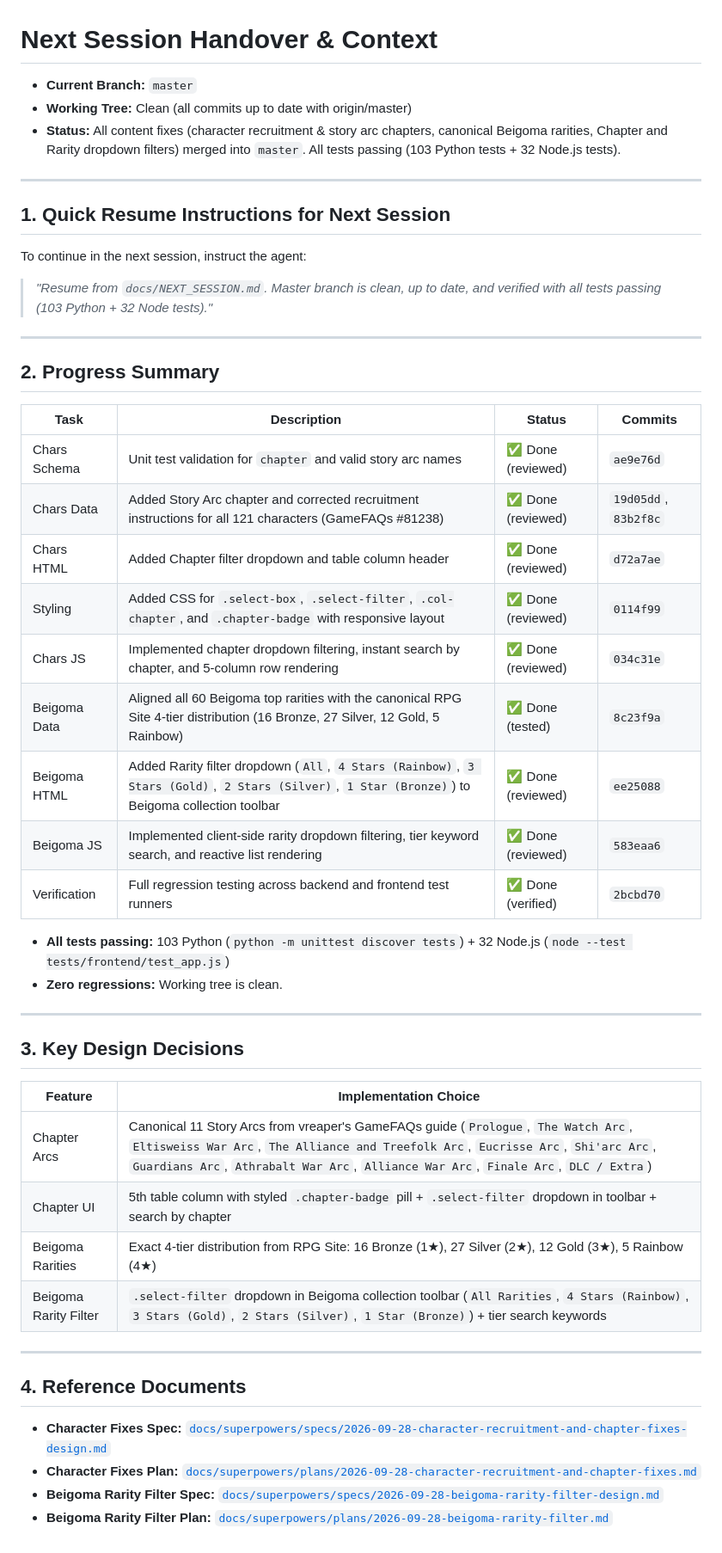
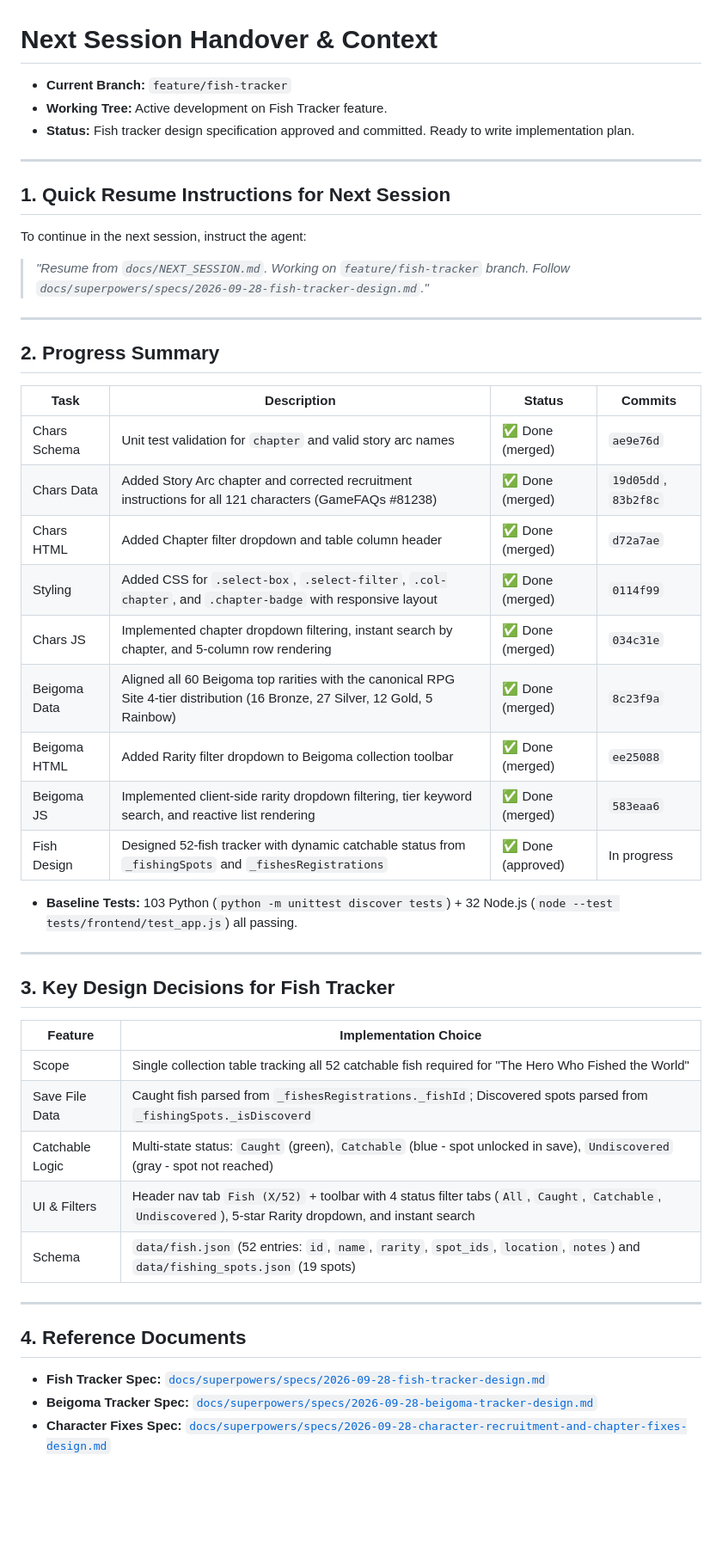
Before and after one commit to rekyb/eiyuden-gameplay-tracker, a Markdown page: docs/NEXT_SESSION.md, the part around the change. Shown at 86% size. Drawn GitHub-style; blank space fills up the shorter version.

Commit message:
docs: add fish tracker design specification and update handover notes

```diff
--- a/docs/NEXT_SESSION.md
+++ b/docs/NEXT_SESSION.md
@@ -1,15 +1,15 @@
 # Next Session Handover & Context
 
-- **Current Branch:** `master`
-- **Working Tree:** Clean (all commits up to date with origin/master)
-- **Status:** All content fixes (character recruitment & story arc chapters, canonical Beigoma rarities, Chapter and Rarity dropdown filters) merged into `master`. All tests passing (103 Python tests + 32 Node.js tests).
+- **Current Branch:** `feature/fish-tracker`
+- **Working Tree:** Active development on Fish Tracker feature.
+- **Status:** Fish tracker design specification approved and committed. Ready to write implementation plan.
 
 ---
 
 ## 1. Quick Resume Instructions for Next Session
 
 To continue in the next session, instruct the agent:
-> *"Resume from `docs/NEXT_SESSION.md`. Master branch is clean, up to date, and verified with all tests passing (103 Python + 32 Node tests)."*
+> *"Resume from `docs/NEXT_SESSION.md`. Working on `feature/fish-tracker` branch. Follow `docs/superpowers/specs/2026-09-28-fish-tracker-design.md`."*
 
 ---
 
@@ -17,35 +17,34 @@ To continue in the next session, instruct the agent:
 
 | Task | Description | Status | Commits |
 |------|-------------|--------|---------|
-| Chars Schema | Unit test validation for `chapter` and valid story arc names | ✅ Done (reviewed) | `ae9e76d` |
-| Chars Data | Added Story Arc chapter and corrected recruitment instructions for all 121 characters (GameFAQs #81238) | ✅ Done (reviewed) | `19d05dd`, `83b2f8c` |
-| Chars HTML | Added Chapter filter dropdown and table column header | ✅ Done (reviewed) | `d72a7ae` |
-| Styling | Added CSS for `.select-box`, `.select-filter`, `.col-chapter`, and `.chapter-badge` with responsive layout | ✅ Done (reviewed) | `0114f99` |
-| Chars JS | Implemented chapter dropdown filtering, instant search by chapter, and 5-column row rendering | ✅ Done (reviewed) | `034c31e` |
-| Beigoma Data | Aligned all 60 Beigoma top rarities with the canonical RPG Site 4-tier distribution (16 Bronze, 27 Silver, 12 Gold, 5 Rainbow) | ✅ Done (tested) | `8c23f9a` |
-| Beigoma HTML | Added Rarity filter dropdown (`All`, `4 Stars (Rainbow)`, `3 Stars (Gold)`, `2 Stars (Silver)`, `1 Star (Bronze)`) to Beigoma collection toolbar | ✅ Done (reviewed) | `ee25088` |
-| Beigoma JS | Implemented client-side rarity dropdown filtering, tier keyword search, and reactive list rendering | ✅ Done (reviewed) | `583eaa6` |
-| Verification | Full regression testing across backend and frontend test runners | ✅ Done (verified) | `2bcbd70` |
+| Chars Schema | Unit test validation for `chapter` and valid story arc names | ✅ Done (merged) | `ae9e76d` |
+| Chars Data | Added Story Arc chapter and corrected recruitment instructions for all 121 characters (GameFAQs #81238) | ✅ Done (merged) | `19d05dd`, `83b2f8c` |
+| Chars HTML | Added Chapter filter dropdown and table column header | ✅ Done (merged) | `d72a7ae` |
+| Styling | Added CSS for `.select-box`, `.select-filter`, `.col-chapter`, and `.chapter-badge` with responsive layout | ✅ Done (merged) | `0114f99` |
+| Chars JS | Implemented chapter dropdown filtering, instant search by chapter, and 5-column row rendering | ✅ Done (merged) | `034c31e` |
+| Beigoma Data | Aligned all 60 Beigoma top rarities with the canonical RPG Site 4-tier distribution (16 Bronze, 27 Silver, 12 Gold, 5 Rainbow) | ✅ Done (merged) | `8c23f9a` |
+| Beigoma HTML | Added Rarity filter dropdown to Beigoma collection toolbar | ✅ Done (merged) | `ee25088` |
+| Beigoma JS | Implemented client-side rarity dropdown filtering, tier keyword search, and reactive list rendering | ✅ Done (merged) | `583eaa6` |
+| Fish Design | Designed 52-fish tracker with dynamic catchable status from `_fishingSpots` and `_fishesRegistrations` | ✅ Done (approved) | In progress |
 
-- **All tests passing:** 103 Python (`python -m unittest discover tests`) + 32 Node.js (`node --test tests/frontend/test_app.js`)
-- **Zero regressions:** Working tree is clean.
+- **Baseline Tests:** 103 Python (`python -m unittest discover tests`) + 32 Node.js (`node --test tests/frontend/test_app.js`) all passing.
 
 ---
 
-## 3. Key Design Decisions
+## 3. Key Design Decisions for Fish Tracker
 
 | Feature | Implementation Choice |
 |---------|-----------------------|
-| Chapter Arcs | Canonical 11 Story Arcs from vreaper's GameFAQs guide (`Prologue`, `The Watch Arc`, `Eltisweiss War Arc`, `The Alliance and Treefolk Arc`, `Eucrisse Arc`, `Shi'arc Arc`, `Guardians Arc`, `Athrabalt War Arc`, `Alliance War Arc`, `Finale Arc`, `DLC / Extra`) |
-| Chapter UI | 5th table column with styled `.chapter-badge` pill + `.select-filter` dropdown in toolbar + search by chapter |
-| Beigoma Rarities | Exact 4-tier distribution from RPG Site: 16 Bronze (1★), 27 Silver (2★), 12 Gold (3★), 5 Rainbow (4★) |
-| Beigoma Rarity Filter | `.select-filter` dropdown in Beigoma collection toolbar (`All Rarities`, `4 Stars (Rainbow)`, `3 Stars (Gold)`, `2 Stars (Silver)`, `1 Star (Bronze)`) + tier search keywords |
+| Scope | Single collection table tracking all 52 catchable fish required for "The Hero Who Fished the World" |
+| Save File Data | Caught fish parsed from `_fishesRegistrations._fishId`; Discovered spots parsed from `_fishingSpots._isDiscoverd` |
+| Catchable Logic | Multi-state status: `Caught` (green), `Catchable` (blue - spot unlocked in save), `Undiscovered` (gray - spot not reached) |
+| UI & Filters | Header nav tab `Fish (X/52)` + toolbar with 4 status filter tabs (`All`, `Caught`, `Catchable`, `Undiscovered`), 5-star Rarity dropdown, and instant search |
+| Schema | `data/fish.json` (52 entries: `id`, `name`, `rarity`, `spot_ids`, `location`, `notes`) and `data/fishing_spots.json` (19 spots) |
 
 ---
 
 ## 4. Reference Documents
 
+- **Fish Tracker Spec:** [`docs/superpowers/specs/2026-09-28-fish-tracker-design.md`](file:///C:/projects/eiyuden-gameplay-tracker/docs/superpowers/specs/2026-09-28-fish-tracker-design.md)
+- **Beigoma Tracker Spec:** [`docs/superpowers/specs/2026-09-28-beigoma-tracker-design.md`](file:///C:/projects/eiyuden-gameplay-tracker/docs/superpowers/specs/2026-09-28-beigoma-tracker-design.md)
 - **Character Fixes Spec:** [`docs/superpowers/specs/2026-09-28-character-recruitment-and-chapter-fixes-design.md`](file:///C:/projects/eiyuden-gameplay-tracker/docs/superpowers/specs/2026-09-28-character-recruitment-and-chapter-fixes-design.md)
-- **Character Fixes Plan:** [`docs/superpowers/plans/2026-09-28-character-recruitment-and-chapter-fixes.md`](file:///C:/projects/eiyuden-gameplay-tracker/docs/superpowers/plans/2026-09-28-character-recruitment-and-chapter-fixes.md)
-- **Beigoma Rarity Filter Spec:** [`docs/superpowers/specs/2026-09-28-beigoma-rarity-filter-design.md`](file:///C:/projects/eiyuden-gameplay-tracker/docs/superpowers/specs/2026-09-28-beigoma-rarity-filter-design.md)
-- **Beigoma Rarity Filter Plan:** [`docs/superpowers/plans/2026-09-28-beigoma-rarity-filter.md`](file:///C:/projects/eiyuden-gameplay-tracker/docs/superpowers/plans/2026-09-28-beigoma-rarity-filter.md)
```
Also changed, not shown: 1 other file.
